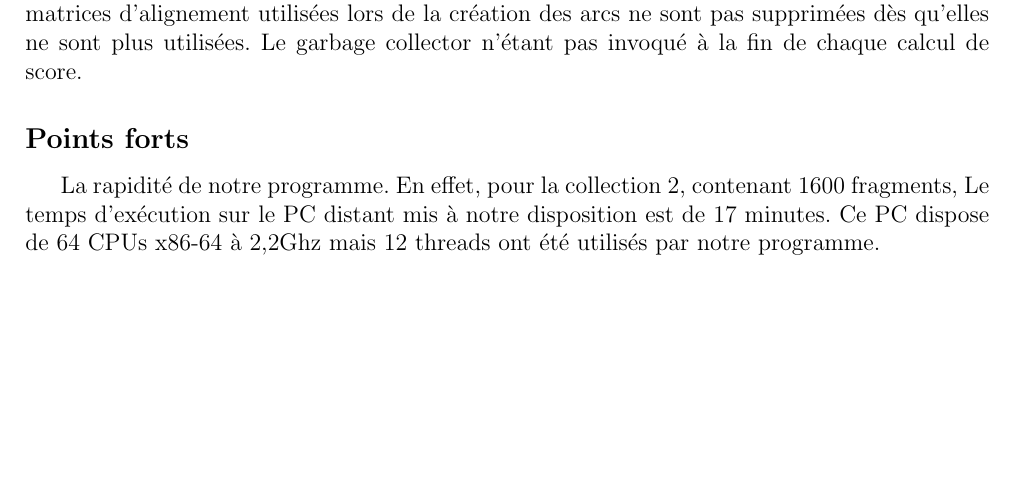
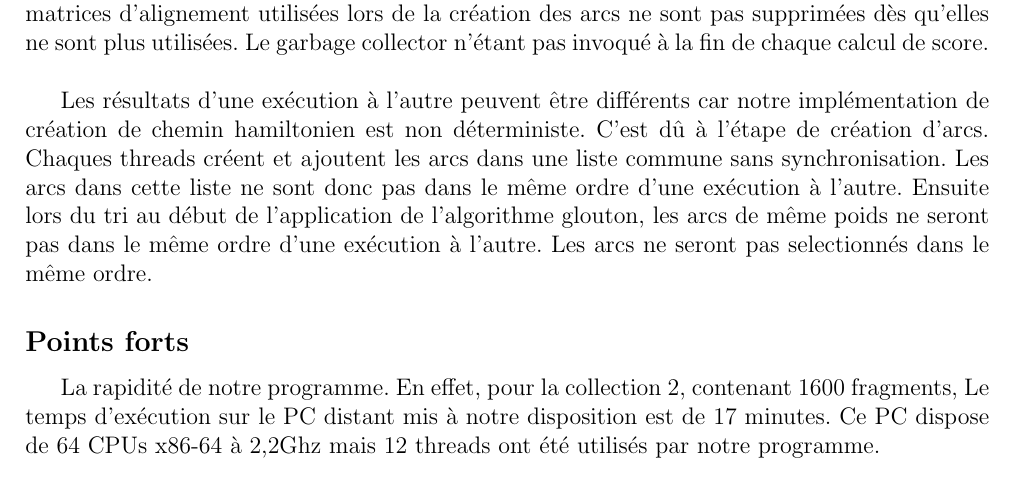
Before and after one commit to cyberjasse/sequencer, a LaTeX document (rapport/sequencer.tex): part of page 6 of 6 before the commit and part of page 6 of 7 after it, cut so that both start at the same text, the shorter picture padded with empty space. Compiled offline with pdfLaTeX.

Commit message:
Explained why Non deterministic greedy algorithm in report

```diff
--- a/rapport/sequencer.tex
+++ b/rapport/sequencer.tex
@@ -70,7 +70,14 @@ Mais ces optimisations apporteront des performances négligeables par rapport au
 
 La mémoire utilisée est assez volumineuse (3,5 Go).
 Cela peut s'expliquer par le fait que les matrices d'alignement utilisées lors de la création des arcs ne sont pas supprimées dès qu'elles ne sont plus utilisées.
-Le garbage collector n'étant pas invoqué à la fin de chaque calcul de score.
+Le garbage collector n'étant pas invoqué à la fin de chaque calcul de score.\\
+
+Les résultats d'une exécution à l'autre peuvent être différents car notre implémentation de création de chemin hamiltonien est non déterministe.
+C'est dû à l'étape de création d'arcs.
+Chaques threads créent et ajoutent les arcs dans une liste commune sans synchronisation.
+Les arcs dans cette liste ne sont donc pas dans le même ordre d'une exécution à l'autre.
+Ensuite lors du tri au début de l'application de l'algorithme glouton, les arcs de même poids ne seront pas dans le même ordre d'une exécution à l'autre.
+Les arcs ne seront pas selectionnés dans le même ordre.
 
 \subsection*{Points forts}
 La rapidité de notre programme. En effet, pour la collection 2, contenant 1600 fragments,
```
